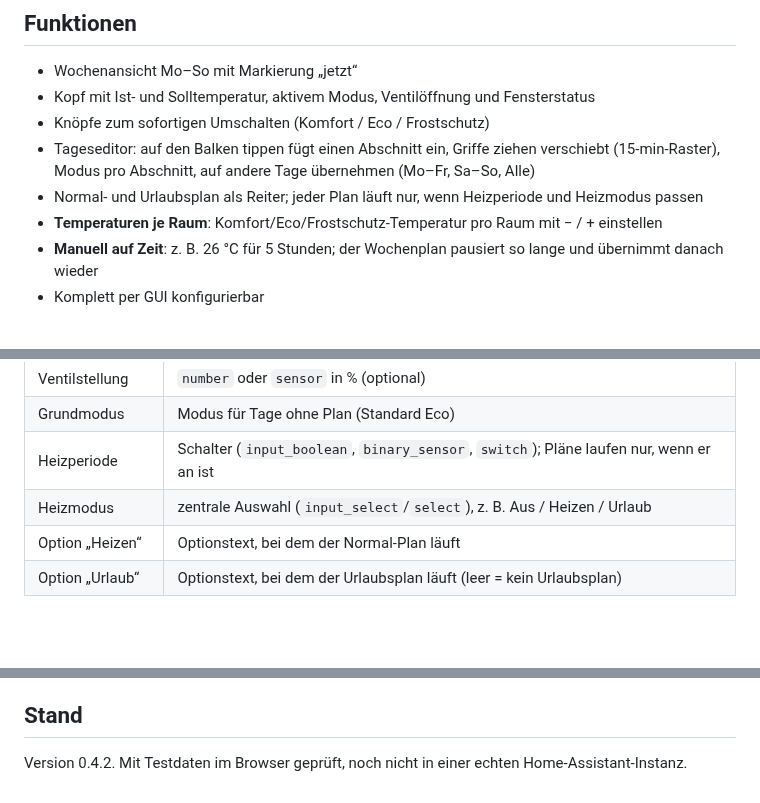
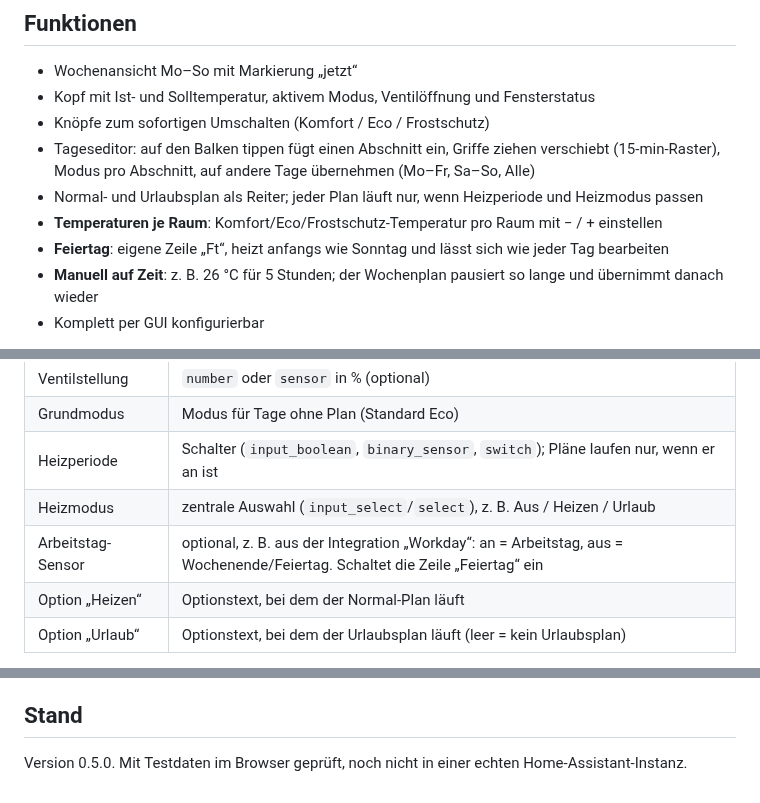
Before and after one commit to juergenschorb/claude-homeassistant, a Markdown page: README.md, 3 parts joined by grey strips. Rendered like a GitHub page; blank space fills up the shorter version.

```diff
--- a/README.md
+++ b/README.md
@@ -18,6 +18,7 @@ Wochenplan pro Raum für Home Assistant: Komfort, Eco und Frostschutz als farbig
 - Tageseditor: auf den Balken tippen fügt einen Abschnitt ein, Griffe ziehen verschiebt (15-min-Raster), Modus pro Abschnitt, auf andere Tage übernehmen (Mo–Fr, Sa–So, Alle)
 - Normal- und Urlaubsplan als Reiter; jeder Plan läuft nur, wenn Heizperiode und Heizmodus passen
 - **Temperaturen je Raum**: Komfort/Eco/Frostschutz-Temperatur pro Raum mit − / + einstellen
+- **Feiertag**: eigene Zeile „Ft“, heizt anfangs wie Sonntag und lässt sich wie jeder Tag bearbeiten
 - **Manuell auf Zeit**: z. B. 26 °C für 5 Stunden; der Wochenplan pausiert so lange und übernimmt danach wieder
 - Komplett per GUI konfigurierbar
 
@@ -60,6 +61,7 @@ Dashboard bearbeiten → *Karte hinzufügen* → **Heizplan Card**. Alles lässt
 | Grundmodus | Modus für Tage ohne Plan (Standard Eco) |
 | Heizperiode | Schalter (`input_boolean`, `binary_sensor`, `switch`); Pläne laufen nur, wenn er an ist |
 | Heizmodus | zentrale Auswahl (`input_select`/`select`), z. B. Aus / Heizen / Urlaub |
+| Arbeitstag-Sensor | optional, z. B. aus der Integration „Workday“: an = Arbeitstag, aus = Wochenende/Feiertag. Schaltet die Zeile „Feiertag“ ein |
 | Option „Heizen“ | Optionstext, bei dem der Normal-Plan läuft |
 | Option „Urlaub“ | Optionstext, bei dem der Urlaubsplan läuft (leer = kein Urlaubsplan) |
 
@@ -134,4 +148,4 @@ Raumthermostate, Heizperiode, Heizmodus und den Optionstext für „Aus“ ausw
 
 ## Stand
 
-Version 0.4.2. Mit Testdaten im Browser geprüft, noch nicht in einer echten Home-Assistant-Instanz.
+Version 0.5.0. Mit Testdaten im Browser geprüft, noch nicht in einer echten Home-Assistant-Instanz.
```
Also changed, not shown: other parts of README.md (+13 -1 lines), docs/vorschau-feiertag.png (added), 2 other files.
